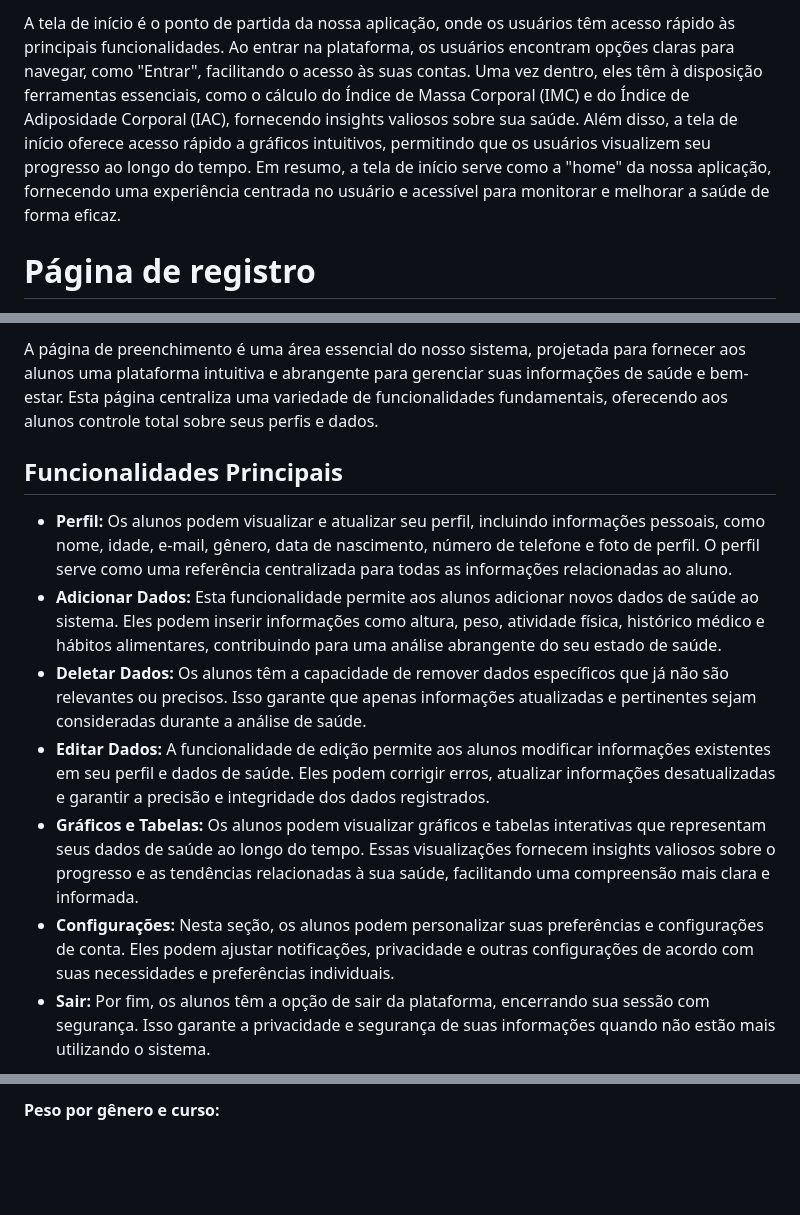
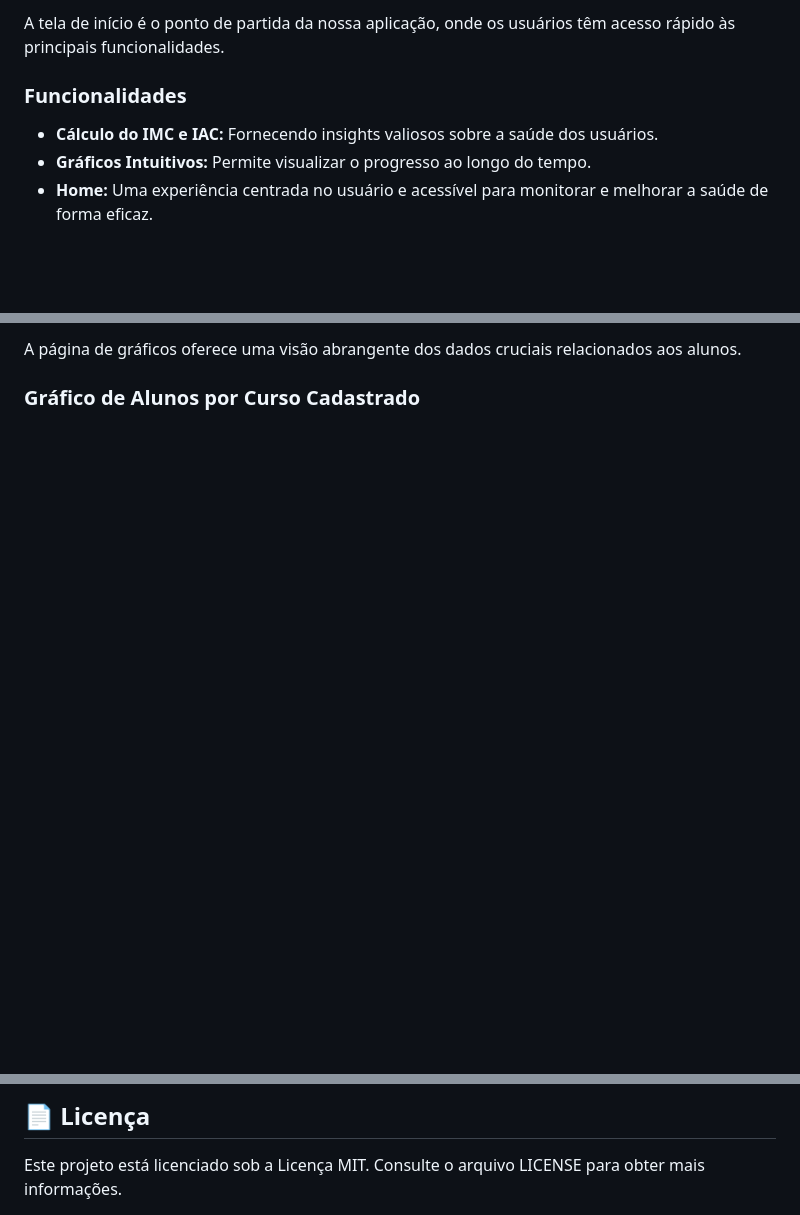
Before and after one commit to guxtavobandeira/sist_imc_ef, a Markdown page: README.md, 3 parts joined by grey strips. GitHub-like rendering; blank space fills up the shorter version.

```diff
--- a/README.md
+++ b/README.md
@@ -20,5 +21,8 @@ Junte-se a nós nesta jornada em direção a uma vida mais saudável e feliz!
 
-A tela de início é o ponto de partida da nossa aplicação, onde os usuários têm acesso rápido às principais funcionalidades. Ao entrar na plataforma, os usuários encontram opções claras para navegar, como "Entrar", facilitando o acesso às suas contas. Uma vez dentro, eles têm à disposição ferramentas essenciais, como o cálculo do Índice de Massa Corporal (IMC) e do Índice de Adiposidade Corporal (IAC), fornecendo insights valiosos sobre sua saúde. Além disso, a tela de início oferece acesso rápido a gráficos intuitivos, permitindo que os usuários visualizem seu progresso ao longo do tempo. Em resumo, a tela de início serve como a "home" da nossa aplicação, fornecendo uma experiência centrada no usuário e acessível para monitorar e melhorar a saúde de forma eficaz.
+A tela de início é o ponto de partida da nossa aplicação, onde os usuários têm acesso rápido às principais funcionalidades.
 
-# Página de registro
+### Funcionalidades
+- **Cálculo do IMC e IAC:** Fornecendo insights valiosos sobre a saúde dos usuários.
+- **Gráficos Intuitivos:** Permite visualizar o progresso ao longo do tempo.
+- **Home:** Uma experiência centrada no usuário e acessível para monitorar e melhorar a saúde de forma eficaz.
 
@@ -59,12 +74,5 @@ __Adicionar dados:__
 
-A página de preenchimento é uma área essencial do nosso sistema, projetada para fornecer aos alunos uma plataforma intuitiva e abrangente para gerenciar suas informações de saúde e bem-estar. Esta página centraliza uma variedade de funcionalidades fundamentais, oferecendo aos alunos controle total sobre seus perfis e dados.
+A página de gráficos oferece uma visão abrangente dos dados cruciais relacionados aos alunos.
 
-## Funcionalidades Principais
-* __Perfil:__ Os alunos podem visualizar e atualizar seu perfil, incluindo informações pessoais, como nome, idade, e-mail, gênero, data de nascimento, número de telefone e foto de perfil. O perfil serve como uma referência centralizada para todas as informações relacionadas ao aluno.
-* __Adicionar Dados:__ Esta funcionalidade permite aos alunos adicionar novos dados de saúde ao sistema. Eles podem inserir informações como altura, peso, atividade física, histórico médico e hábitos alimentares, contribuindo para uma análise abrangente do seu estado de saúde.
-* __Deletar Dados:__ Os alunos têm a capacidade de remover dados específicos que já não são relevantes ou precisos. Isso garante que apenas informações atualizadas e pertinentes sejam consideradas durante a análise de saúde.
-* __Editar Dados:__ A funcionalidade de edição permite aos alunos modificar informações existentes em seu perfil e dados de saúde. Eles podem corrigir erros, atualizar informações desatualizadas e garantir a precisão e integridade dos dados registrados.
-* __Gráficos e Tabelas:__ Os alunos podem visualizar gráficos e tabelas interativas que representam seus dados de saúde ao longo do tempo. Essas visualizações fornecem insights valiosos sobre o progresso e as tendências relacionadas à sua saúde, facilitando uma compreensão mais clara e informada.
-* __Configurações:__ Nesta seção, os alunos podem personalizar suas preferências e configurações de conta. Eles podem ajustar notificações, privacidade e outras configurações de acordo com suas necessidades e preferências individuais.
-* __Sair:__ Por fim, os alunos têm a opção de sair da plataforma, encerrando sua sessão com segurança. Isso garante a privacidade e segurança de suas informações quando não estão mais utilizando o sistema.
+### Gráfico de Alunos por Curso Cadastrado
 
@@ -116,3 +127,4 @@ __Peso por curso:__
 
-__Peso por gênero e curso:__
+## 📄 Licença
+Este projeto está licenciado sob a Licença MIT. Consulte o arquivo LICENSE para obter mais informações.
 
```
Also changed, not shown: other parts of README.md (+66 -66 lines).
